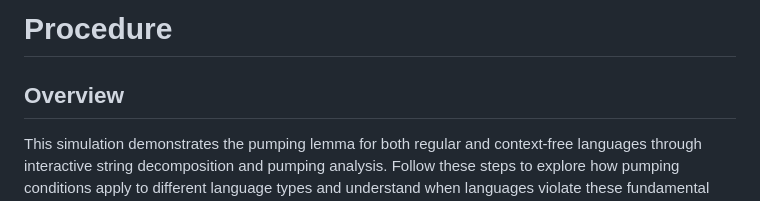
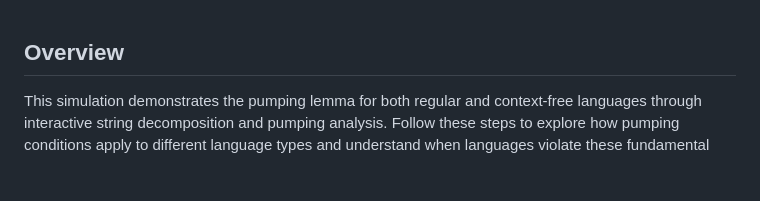
Before and after one commit to virtual-labs/exp-pumping-lemma-cf-rl-iiith, a Markdown page: experiment/procedure.md, the part around the change. Drawn GitHub-style; blank space fills up the shorter version.

```diff
--- a/experiment/procedure.md
+++ b/experiment/procedure.md
@@ -1,5 +1,3 @@
-# Procedure
-
 ## Overview
 This simulation demonstrates the pumping lemma for both regular and context-free languages through interactive string decomposition and pumping analysis. Follow these steps to explore how pumping conditions apply to different language types and understand when languages violate these fundamental constraints.
 
```
Also changed, not shown: experiment/references.md (+0 -2 lines), experiment/theory.md (+0 -2 lines).
